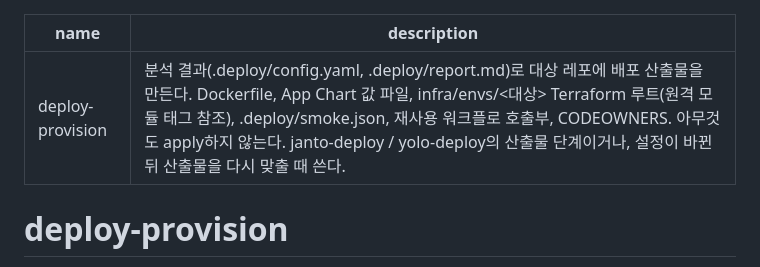
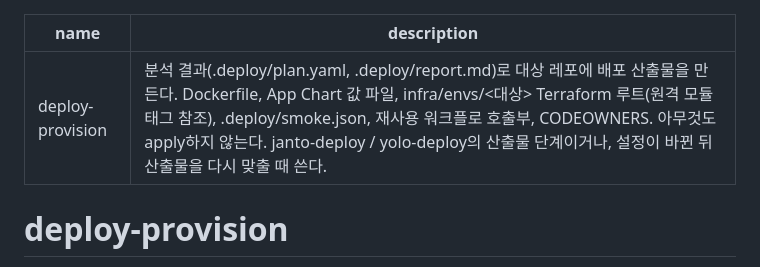
Before and after one commit to SoftBank-Hackathon-2026-Team-Amethyst/one-tatchi-platform, a Markdown page: skills/deploy-provision/SKILL.md, the part around the change. Drawn GitHub-style.

Commit message:
[T13] 스킬 설명문의 config.yaml 표기를 plan.yaml로
Co-Authored-By: Claude Fable 5.1 <noreply@anthropic.com>

```diff
--- a/skills/deploy-provision/SKILL.md
+++ b/skills/deploy-provision/SKILL.md
@@ -1,6 +1,6 @@
 ---
 name: deploy-provision
-description: 분석 결과(.deploy/config.yaml, .deploy/report.md)로 대상 레포에 배포 산출물을 만든다. Dockerfile, App Chart 값 파일, infra/envs/<대상> Terraform 루트(원격 모듈 태그 참조), .deploy/smoke.json, 재사용 워크플로 호출부, CODEOWNERS. 아무것도 apply하지 않는다. janto-deploy / yolo-deploy의 산출물 단계이거나, 설정이 바뀐 뒤 산출물을 다시 맞출 때 쓴다.
+description: 분석 결과(.deploy/plan.yaml, .deploy/report.md)로 대상 레포에 배포 산출물을 만든다. Dockerfile, App Chart 값 파일, infra/envs/<대상> Terraform 루트(원격 모듈 태그 참조), .deploy/smoke.json, 재사용 워크플로 호출부, CODEOWNERS. 아무것도 apply하지 않는다. janto-deploy / yolo-deploy의 산출물 단계이거나, 설정이 바뀐 뒤 산출물을 다시 맞출 때 쓴다.
 ---
 
 # deploy-provision
```
